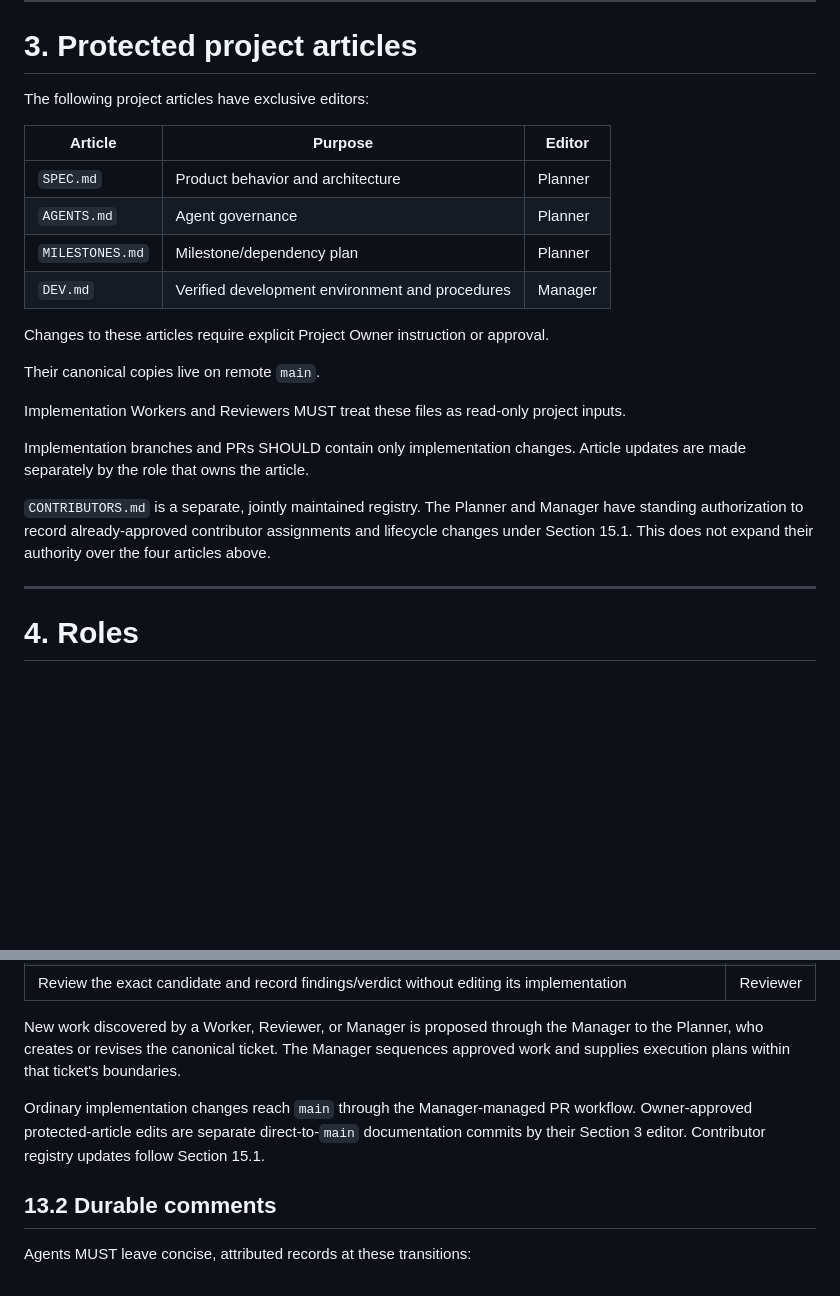
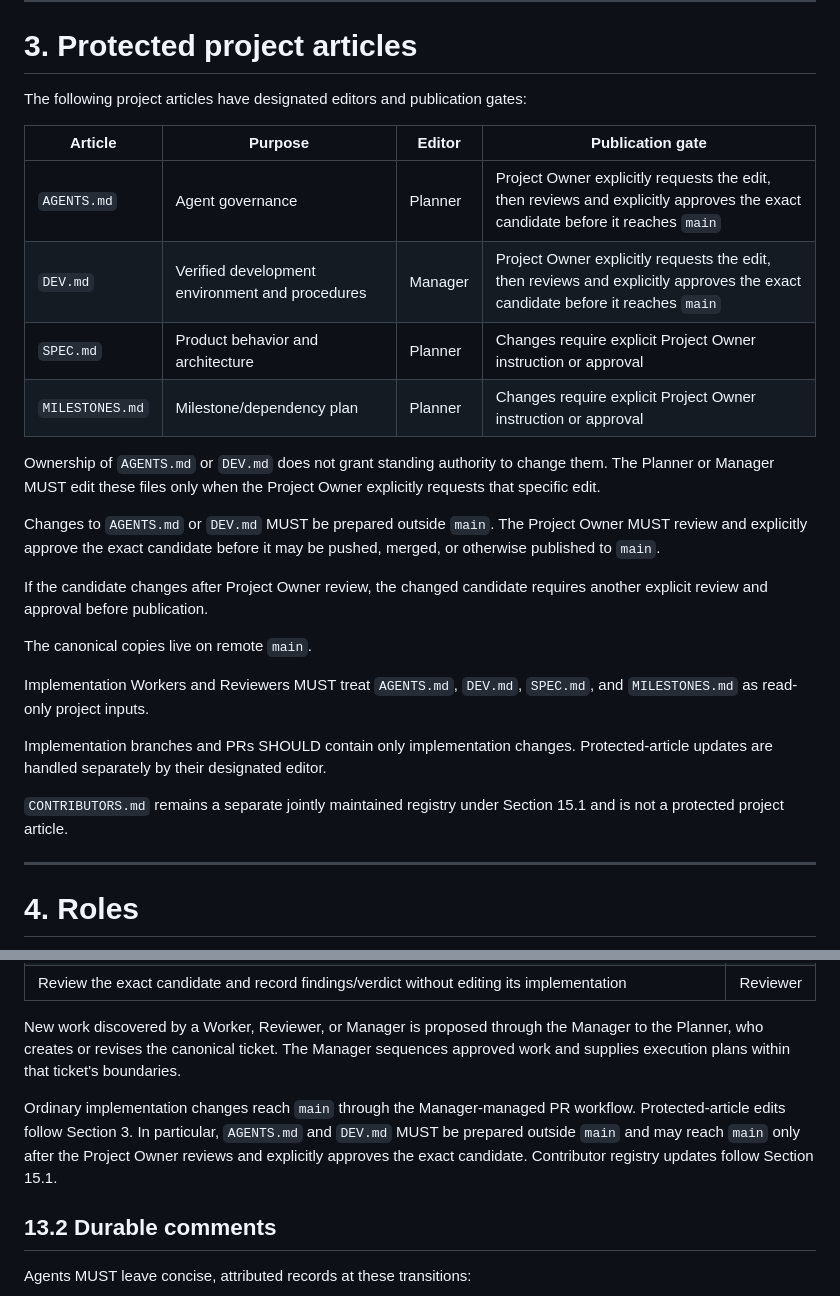
Before and after one commit to code2hack/EyeBrowse, a Markdown page: AGENTS.md, 2 parts joined by grey strips. GitHub-like rendering; blank space fills up the shorter version.

Commit message:
Planner: Pre Design — docs: require Owner review for governance edits

```diff
--- a/AGENTS.md
+++ b/AGENTS.md
@@ -42,24 +42,28 @@ When authoritative sources conflict, escalate instead of guessing.
 
 # 3. Protected project articles
 
-The following project articles have exclusive editors:
+The following project articles have designated editors and publication gates:
 
-| Article         | Purpose                                         | Editor  |
-| --------------- | ----------------------------------------------- | ------- |
-| `SPEC.md`       | Product behavior and architecture               | Planner |
-| `AGENTS.md`     | Agent governance                                | Planner |
-| `MILESTONES.md` | Milestone/dependency plan                       | Planner |
-| `DEV.md`        | Verified development environment and procedures | Manager |
+| Article | Purpose | Editor | Publication gate |
+| --- | --- | --- | --- |
+| `AGENTS.md` | Agent governance | Planner | Project Owner explicitly requests the edit, then reviews and explicitly approves the exact candidate before it reaches `main` |
+| `DEV.md` | Verified development environment and procedures | Manager | Project Owner explicitly requests the edit, then reviews and explicitly approves the exact candidate before it reaches `main` |
+| `SPEC.md` | Product behavior and architecture | Planner | Changes require explicit Project Owner instruction or approval |
+| `MILESTONES.md` | Milestone/dependency plan | Planner | Changes require explicit Project Owner instruction or approval |
 
-Changes to these articles require explicit Project Owner instruction or approval.
+Ownership of `AGENTS.md` or `DEV.md` does not grant standing authority to change them. The Planner or Manager MUST edit these files only when the Project Owner explicitly requests that specific edit.
 
-Their canonical copies live on remote `main`.
+Changes to `AGENTS.md` or `DEV.md` MUST be prepared outside `main`. The Project Owner MUST review and explicitly approve the exact candidate before it may be pushed, merged, or otherwise published to `main`.
 
-Implementation Workers and Reviewers MUST treat these files as read-only project inputs.
+If the candidate changes after Project Owner review, the changed candidate requires another explicit review and approval before publication.
 
-Implementation branches and PRs SHOULD contain only implementation changes. Article updates are made separately by the role that owns the article.
+The canonical copies live on remote `main`.
 
-`CONTRIBUTORS.md` is a separate, jointly maintained registry. The Planner and Manager have standing authorization to record already-approved contributor assignments and lifecycle changes under Section 15.1. This does not expand their authority over the four articles above.
+Implementation Workers and Reviewers MUST treat `AGENTS.md`, `DEV.md`, `SPEC.md`, and `MILESTONES.md` as read-only project inputs.
+
+Implementation branches and PRs SHOULD contain only implementation changes. Protected-article updates are handled separately by their designated editor.
+
+`CONTRIBUTORS.md` remains a separate jointly maintained registry under Section 15.1 and is not a protected project article.
 
 ---
 
@@ -470,7 +474,7 @@ The Manager records the final result, closes the accepted issue, and archives th
 
 New work discovered by a Worker, Reviewer, or Manager is proposed through the Manager to the Planner, who creates or revises the canonical ticket. The Manager sequences approved work and supplies execution plans within that ticket's boundaries.
 
-Ordinary implementation changes reach `main` through the Manager-managed PR workflow. Owner-approved protected-article edits are separate direct-to-`main` documentation commits by their Section 3 editor. Contributor registry updates follow Section 15.1.
+Ordinary implementation changes reach `main` through the Manager-managed PR workflow. Protected-article edits follow Section 3. In particular, `AGENTS.md` and `DEV.md` MUST be prepared outside `main` and may reach `main` only after the Project Owner reviews and explicitly approves the exact candidate. Contributor registry updates follow Section 15.1.
 
 ## 13.2 Durable comments
 
```
